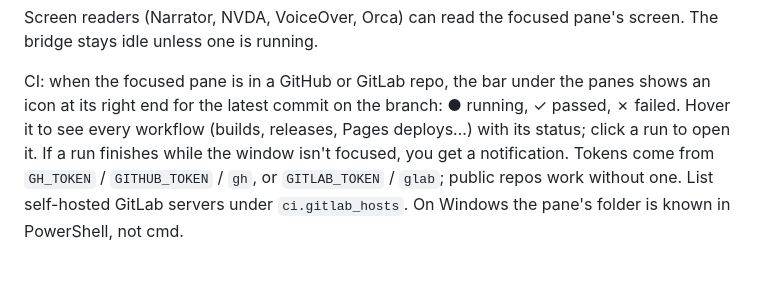
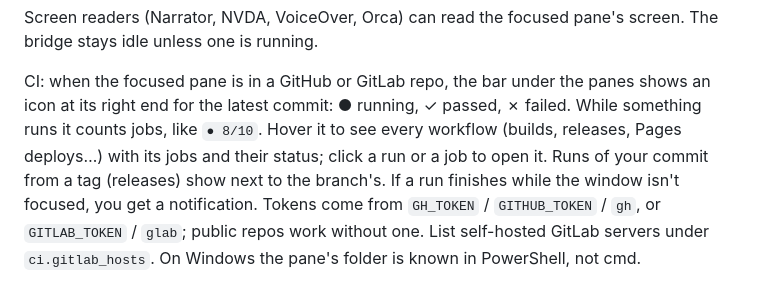
Before and after one commit to alminisl/stecak, a Markdown page: README.md, the part around the change. GitHub-like rendering.

```diff
--- a/README.md
+++ b/README.md
@@ -181,9 +181,10 @@ Screen readers (Narrator, NVDA, VoiceOver, Orca) can read the focused pane's scr
 stays idle unless one is running.
 
 CI: when the focused pane is in a GitHub or GitLab repo, the bar under the panes shows an icon
-at its right end for the latest commit on the branch: ● running, ✓ passed, ✗ failed. Hover it to see every
-workflow (builds, releases, Pages deploys…) with its status; click a run to open it. If a run finishes while
-the window isn't focused, you get a notification. Tokens come from `GH_TOKEN` / `GITHUB_TOKEN` /
+at its right end for the latest commit: ● running, ✓ passed, ✗ failed. While something runs it counts
+jobs, like `● 8/10`. Hover it to see every workflow (builds, releases, Pages deploys…) with its jobs
+and their status; click a run or a job to open it. Runs of your commit from a tag (releases) show next
+to the branch's. If a run finishes while the window isn't focused, you get a notification. Tokens come from `GH_TOKEN` / `GITHUB_TOKEN` /
 `gh`, or `GITLAB_TOKEN` / `glab`; public repos work without one. List self-hosted GitLab servers
 under `ci.gitlab_hosts`. On Windows the pane's folder is known in PowerShell, not cmd.
 
```
Also changed, not shown: docs/img/ci.png, 5 other files.
